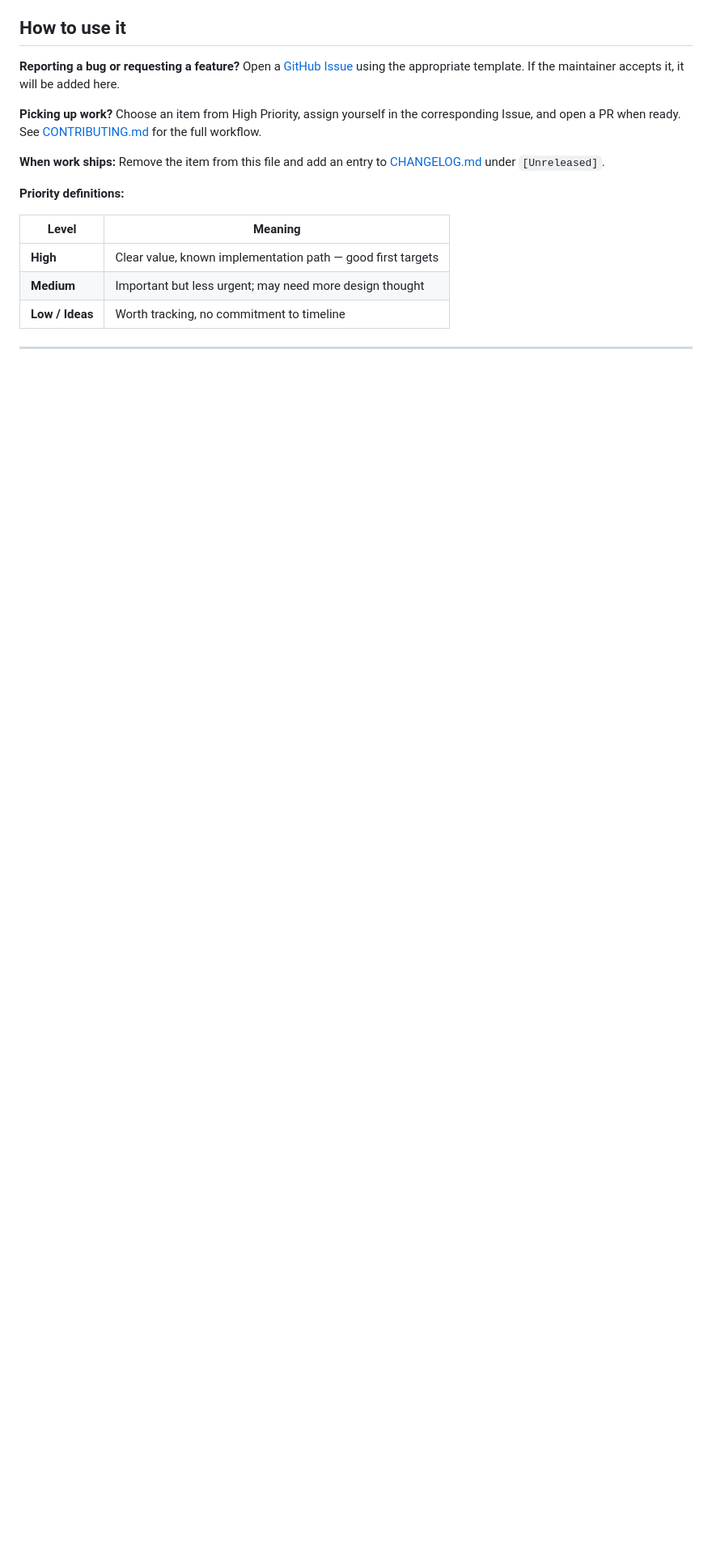
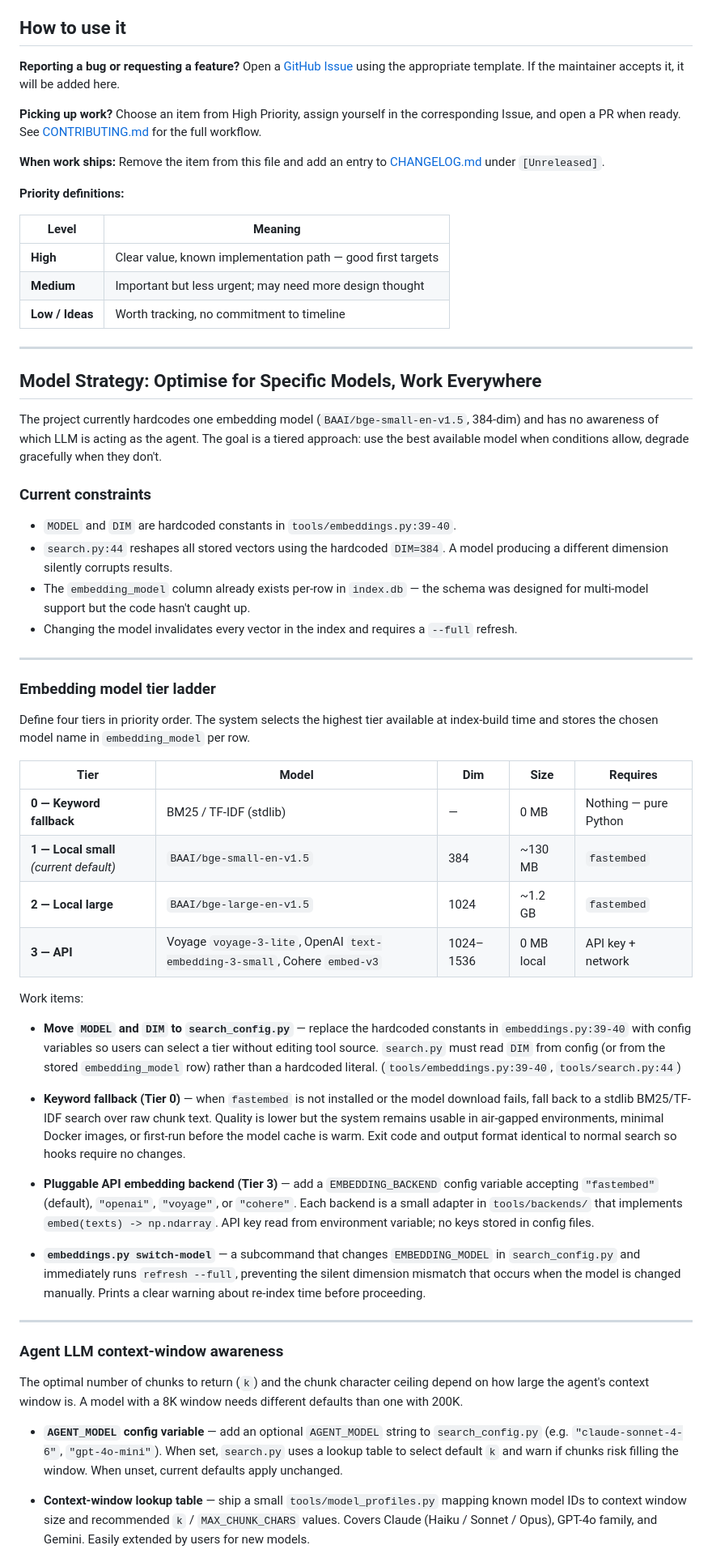
Before and after one commit to hofmockel/less_tokens, a Markdown page: BACKLOG.md, the part around one of its changes. Shown at 81% size. Drawn GitHub-style; blank space fills up the shorter version.

Commit message:
Document model strategy: tiered embeddings + agent awareness + graceful degradation
Three areas:

Embedding tier ladder — Tier 0 keyword fallback (stdlib, zero deps)
through Tier 3 API backends (Voyage, OpenAI, Cohere). Work items:
move MODEL/DIM to search_config.py, keyword fallback, pluggable API
backend, switch-model subcommand to prevent silent dimension mismatch.

Agent LLM context-window awareness — AGENT_MODEL config variable,
model_profiles.py lookup table mapping model IDs to recommended k and
chunk size, per-model caveman pattern tuning in search_config.py.

Graceful degradation ladder — explicit target behaviour for five failure
conditions (fastembed missing, download fail, empty index, DB lock, API
unreachable) so the system never hard-blocks an agent.

Co-Authored-By: Claude Sonnet 4.6 <noreply@anthropic.com>

```diff
--- a/BACKLOG.md
+++ b/BACKLOG.md
@@ -24,3 +24,47 @@ Remove the item from this file and add an entry to [CHANGELOG.md](CHANGELOG.md)
 | **Low / Ideas** | Worth tracking, no commitment to timeline |
 ---
 
+## Model Strategy: Optimise for Specific Models, Work Everywhere
+
+The project currently hardcodes one embedding model (`BAAI/bge-small-en-v1.5`, 384-dim) and has no awareness of which LLM is acting as the agent. The goal is a tiered approach: use the best available model when conditions allow, degrade gracefully when they don't.
+
+### Current constraints
+
+- `MODEL` and `DIM` are hardcoded constants in `tools/embeddings.py:39-40`.
+- `search.py:44` reshapes all stored vectors using the hardcoded `DIM=384`. A model producing a different dimension silently corrupts results.
+- The `embedding_model` column already exists per-row in `index.db` — the schema was designed for multi-model support but the code hasn't caught up.
+- Changing the model invalidates every vector in the index and requires a `--full` refresh.
+
+---
+
+### Embedding model tier ladder
+
+Define four tiers in priority order. The system selects the highest tier available at index-build time and stores the chosen model name in `embedding_model` per row.
+
+| Tier | Model | Dim | Size | Requires |
+|---|---|---|---|---|
+| **0 — Keyword fallback** | BM25 / TF-IDF (stdlib) | — | 0 MB | Nothing — pure Python |
+| **1 — Local small** *(current default)* | `BAAI/bge-small-en-v1.5` | 384 | ~130 MB | `fastembed` |
+| **2 — Local large** | `BAAI/bge-large-en-v1.5` | 1024 | ~1.2 GB | `fastembed` |
+| **3 — API** | Voyage `voyage-3-lite`, OpenAI `text-embedding-3-small`, Cohere `embed-v3` | 1024–1536 | 0 MB local | API key + network |
+
+Work items:
+
+- **Move `MODEL` and `DIM` to `search_config.py`** — replace the hardcoded constants in `embeddings.py:39-40` with config variables so users can select a tier without editing tool source. `search.py` must read `DIM` from config (or from the stored `embedding_model` row) rather than a hardcoded literal. (`tools/embeddings.py:39-40`, `tools/search.py:44`)
+
+- **Keyword fallback (Tier 0)** — when `fastembed` is not installed or the model download fails, fall back to a stdlib BM25/TF-IDF search over raw chunk text. Quality is lower but the system remains usable in air-gapped environments, minimal Docker images, or first-run before the model cache is warm. Exit code and output format identical to normal search so hooks require no changes.
+
+- **Pluggable API embedding backend (Tier 3)** — add a `EMBEDDING_BACKEND` config variable accepting `"fastembed"` (default), `"openai"`, `"voyage"`, or `"cohere"`. Each backend is a small adapter in `tools/backends/` that implements `embed(texts) -> np.ndarray`. API key read from environment variable; no keys stored in config files.
+
+- **`embeddings.py switch-model`** — a subcommand that changes `EMBEDDING_MODEL` in `search_config.py` and immediately runs `refresh --full`, preventing the silent dimension mismatch that occurs when the model is changed manually. Prints a clear warning about re-index time before proceeding.
+
+---
+
+### Agent LLM context-window awareness
+
+The optimal number of chunks to return (`k`) and the chunk character ceiling depend on how large the agent's context window is. A model with a 8K window needs different defaults than one with 200K.
+
+- **`AGENT_MODEL` config variable** — add an optional `AGENT_MODEL` string to `search_config.py` (e.g. `"claude-sonnet-4-6"`, `"gpt-4o-mini"`). When set, `search.py` uses a lookup table to select default `k` and warn if chunks risk filling the window. When unset, current defaults apply unchanged.
+
+- **Context-window lookup table** — ship a small `tools/model_profiles.py` mapping known model IDs to context window size and recommended `k` / `MAX_CHUNK_CHARS` values. Covers Claude (Haiku / Sonnet / Opus), GPT-4o family, and Gemini. Easily extended by users for new models.
+
```
Also changed, not shown: other parts of BACKLOG.md (+19 -0 lines).
